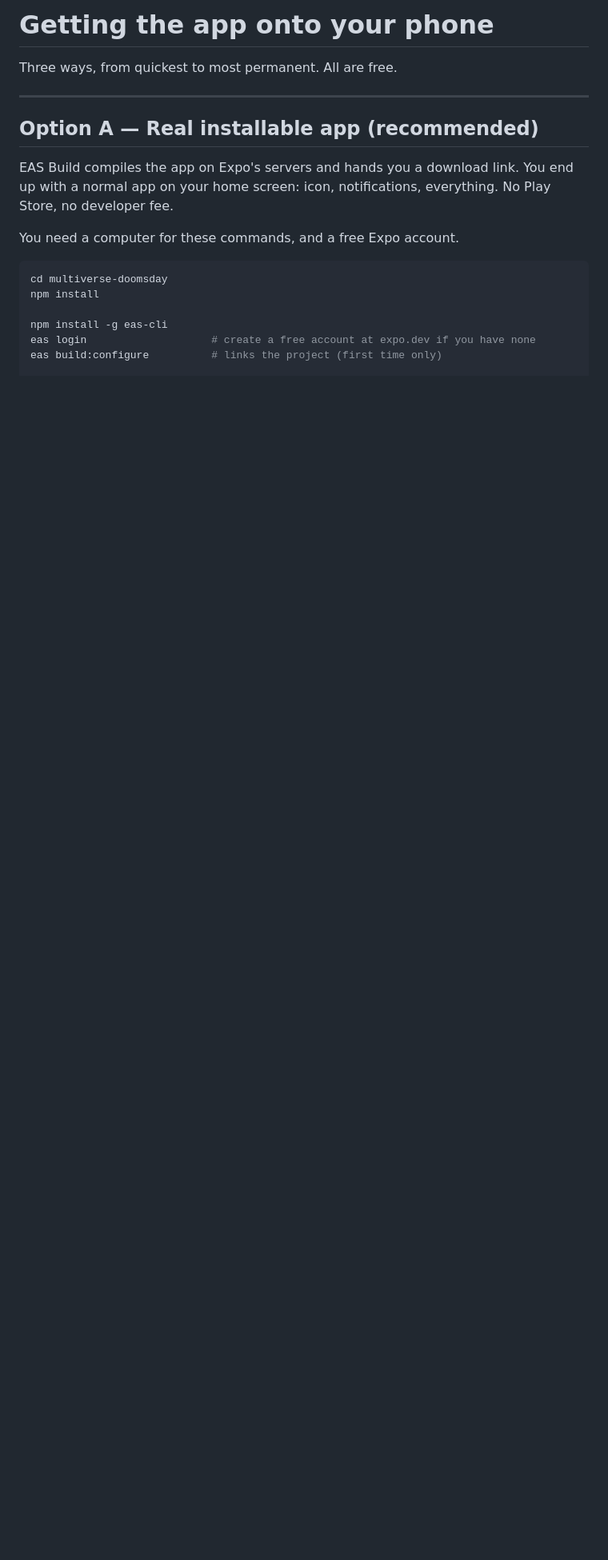
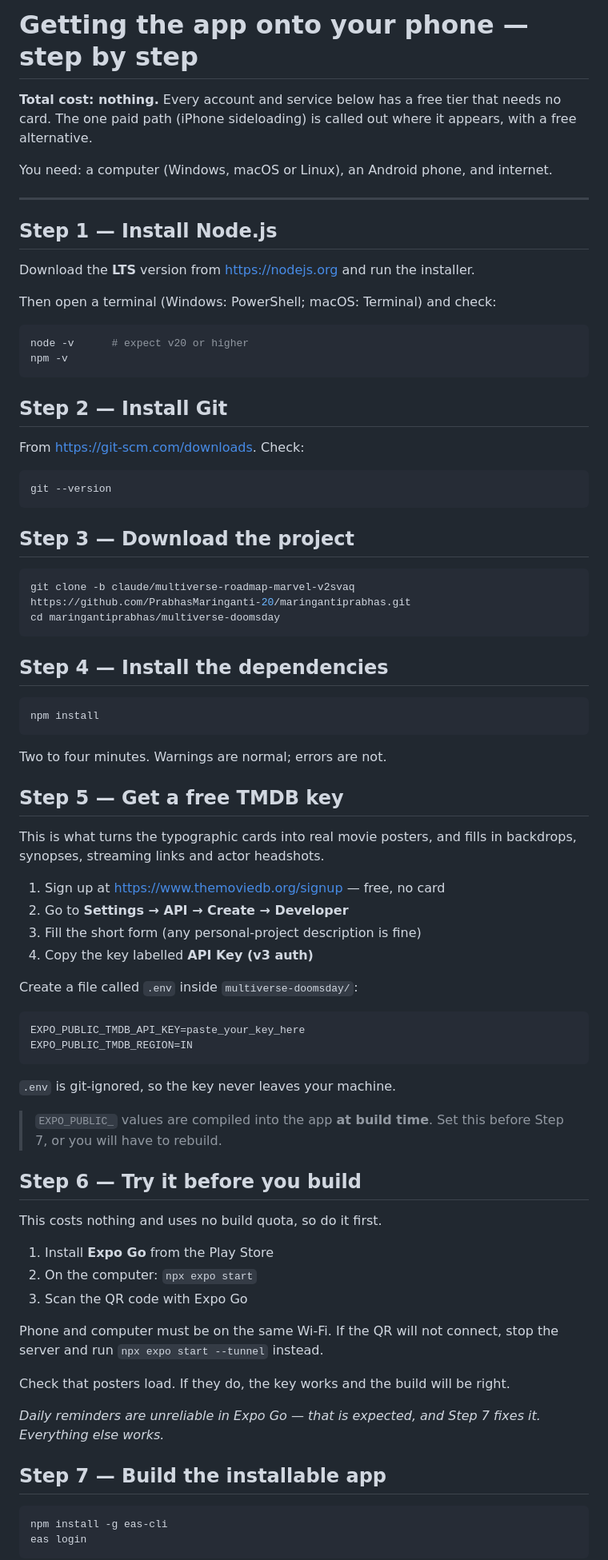
Before and after one commit to PrabhasMaringanti-20/maringantiprabhas, a Markdown page: multiverse-doomsday/docs/install.md, the part around one of its changes. Shown at 80% size. Drawn GitHub-style; blank space fills up the shorter version.

````diff
--- a/multiverse-doomsday/docs/install.md
+++ b/multiverse-doomsday/docs/install.md
@@ -1,22 +1,89 @@
-# Getting the app onto your phone
+# Getting the app onto your phone — step by step
 
-Three ways, from quickest to most permanent. All are free.
+**Total cost: nothing.** Every account and service below has a free tier that
+needs no card. The one paid path (iPhone sideloading) is called out where it
+appears, with a free alternative.
+
+You need: a computer (Windows, macOS or Linux), an Android phone, and internet.
 
 ---
 
-## Option A — Real installable app (recommended)
+## Step 1 — Install Node.js
 
-EAS Build compiles the app on Expo's servers and hands you a download link. You
-end up with a normal app on your home screen: icon, notifications, everything.
-No Play Store, no developer fee.
+Download the **LTS** version from <https://nodejs.org> and run the installer.
 
-You need a computer for these commands, and a free Expo account.
+Then open a terminal (Windows: PowerShell; macOS: Terminal) and check:
 
 ```bash
-cd multiverse-doomsday
+node -v      # expect v20 or higher
+npm -v
+```
+
+## Step 2 — Install Git
+
+From <https://git-scm.com/downloads>. Check:
+
+```bash
+git --version
+```
+
+## Step 3 — Download the project
+
+```bash
+git clone -b claude/multiverse-roadmap-marvel-v2svaq https://github.com/PrabhasMaringanti-20/maringantiprabhas.git
+cd maringantiprabhas/multiverse-doomsday
+```
+
+## Step 4 — Install the dependencies
+
+```bash
 npm install
+```
 
+Two to four minutes. Warnings are normal; errors are not.
+
+## Step 5 — Get a free TMDB key
+
+This is what turns the typographic cards into real movie posters, and fills in
+backdrops, synopses, streaming links and actor headshots.
+
+1. Sign up at <https://www.themoviedb.org/signup> — free, no card
+2. Go to **Settings → API → Create → Developer**
+3. Fill the short form (any personal-project description is fine)
+4. Copy the key labelled **API Key (v3 auth)**
+
+Create a file called `.env` inside `multiverse-doomsday/`:
+
+```
+EXPO_PUBLIC_TMDB_API_KEY=paste_your_key_here
+EXPO_PUBLIC_TMDB_REGION=IN
+```
+
+`.env` is git-ignored, so the key never leaves your machine.
+
+> `EXPO_PUBLIC_` values are compiled into the app **at build time**. Set this
+> before Step 7, or you will have to rebuild.
+
+## Step 6 — Try it before you build
+
+This costs nothing and uses no build quota, so do it first.
+
+1. Install **Expo Go** from the Play Store
+2. On the computer: `npx expo start`
+3. Scan the QR code with Expo Go
+
+Phone and computer must be on the same Wi-Fi. If the QR will not connect, stop
+the server and run `npx expo start --tunnel` instead.
+
+Check that posters load. If they do, the key works and the build will be right.
+
+*Daily reminders are unreliable in Expo Go — that is expected, and Step 7 fixes
+it. Everything else works.*
+
+## Step 7 — Build the installable app
+
+```bash
 npm install -g eas-cli
-eas login                    # create a free account at expo.dev if you have none
-eas build:configure          # links the project (first time only)
+eas login
+```
 
````
Also changed, not shown: other parts of multiverse-doomsday/docs/install.md (+55 -62 lines), multiverse-doomsday/README.md (+4 -3 lines).
